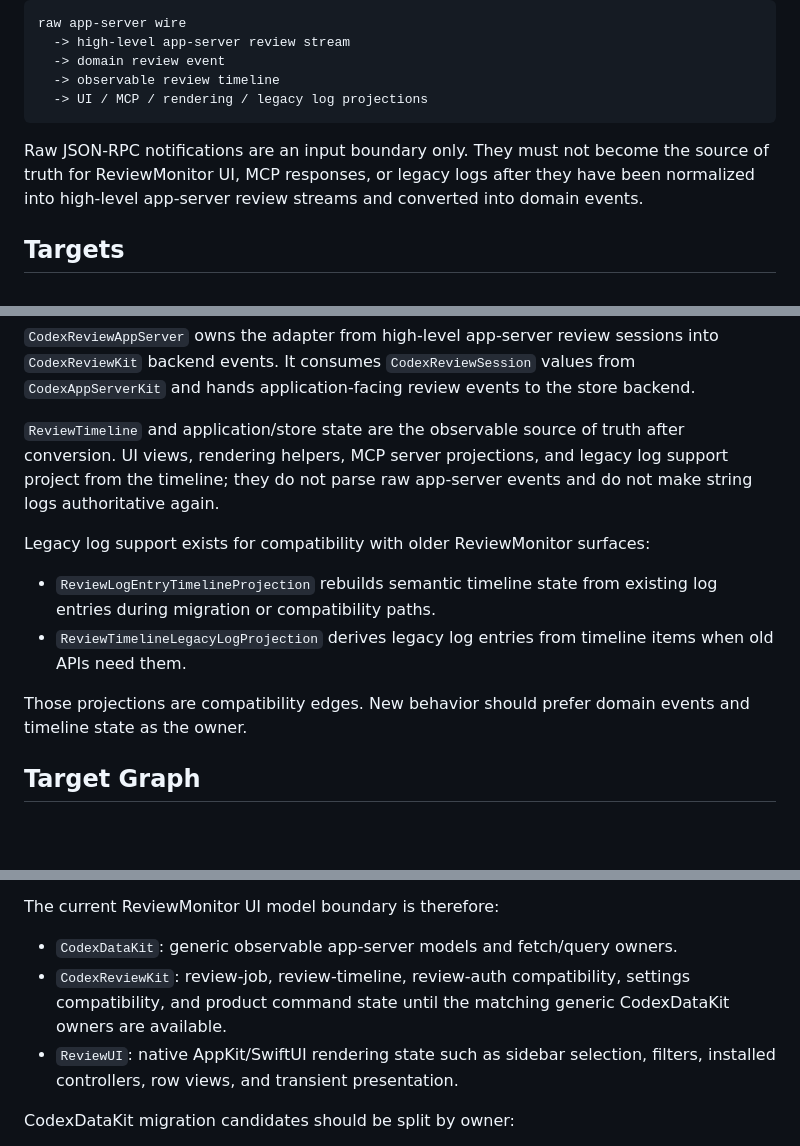
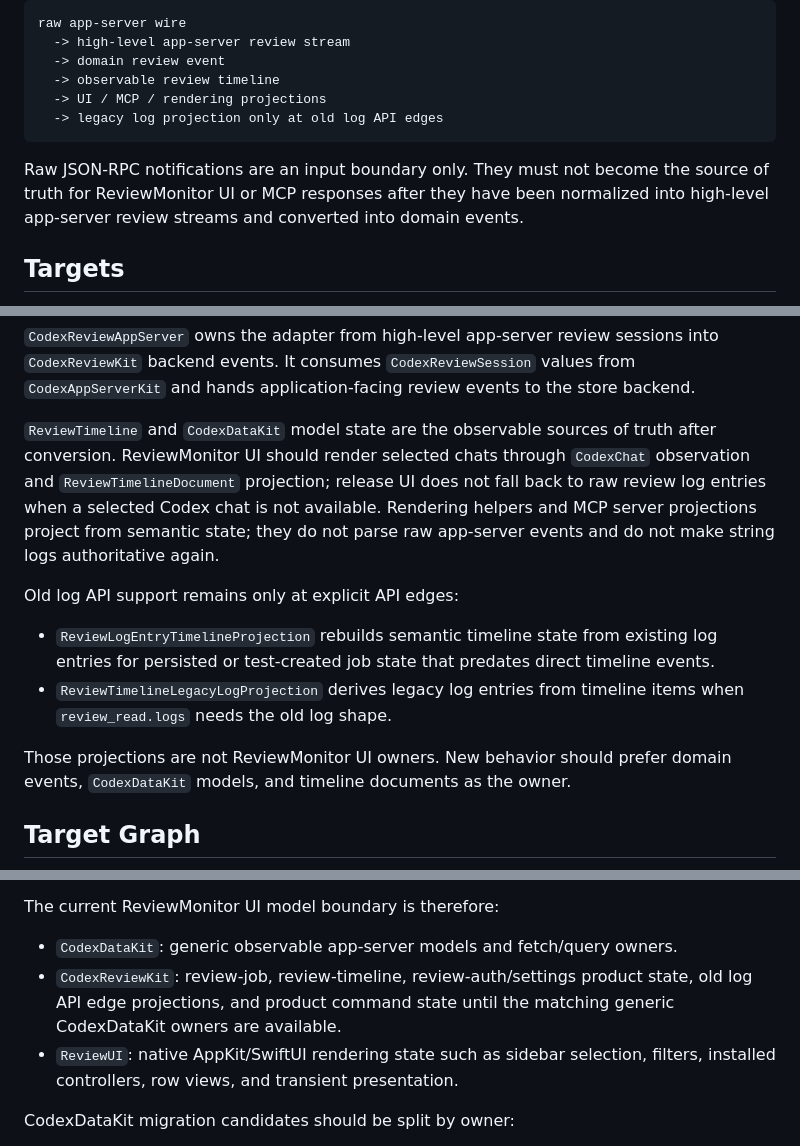
Before and after one commit to lynnswap/CodexReviewKit, a Markdown page: Docs/architecture.md, 3 parts joined by grey strips. GitHub-like rendering; blank space fills up the shorter version.

Commit message:
docs(architecture): clarify Codex chat UI ownership

````diff
--- a/Docs/architecture.md
+++ b/Docs/architecture.md
@@ -13,11 +13,12 @@ raw app-server wire
   -> high-level app-server review stream
   -> domain review event
   -> observable review timeline
-  -> UI / MCP / rendering / legacy log projections
+  -> UI / MCP / rendering projections
+  -> legacy log projection only at old log API edges
 ```
 
 Raw JSON-RPC notifications are an input boundary only. They must not become the
-source of truth for ReviewMonitor UI, MCP responses, or legacy logs after they
+source of truth for ReviewMonitor UI or MCP responses after they
 have been normalized into high-level app-server review streams and converted
 into domain events.
 
@@ -73,20 +74,24 @@ sessions into `CodexReviewKit` backend events. It consumes `CodexReviewSession`
 values from `CodexAppServerKit` and hands application-facing review events to
 the store backend.
 
-`ReviewTimeline` and application/store state are the observable source of truth
-after conversion. UI views, rendering helpers, MCP server projections, and
-legacy log support project from the timeline; they do not parse raw app-server
-events and do not make string logs authoritative again.
+`ReviewTimeline` and `CodexDataKit` model state are the observable sources of
+truth after conversion. ReviewMonitor UI should render selected chats through
+`CodexChat` observation and `ReviewTimelineDocument` projection; release UI
+does not fall back to raw review log entries when a selected Codex chat is not
+available. Rendering helpers and MCP server projections project from semantic
+state; they do not parse raw app-server events and do not make string logs
+authoritative again.
 
-Legacy log support exists for compatibility with older ReviewMonitor surfaces:
+Old log API support remains only at explicit API edges:
 
 - `ReviewLogEntryTimelineProjection` rebuilds semantic timeline state from
-  existing log entries during migration or compatibility paths.
+  existing log entries for persisted or test-created job state that predates
+  direct timeline events.
 - `ReviewTimelineLegacyLogProjection` derives legacy log entries from timeline
-  items when old APIs need them.
+  items when `review_read.logs` needs the old log shape.
 
-Those projections are compatibility edges. New behavior should prefer domain
-events and timeline state as the owner.
+Those projections are not ReviewMonitor UI owners. New behavior should prefer
+domain events, `CodexDataKit` models, and timeline documents as the owner.
 
 ## Target Graph
 
@@ -277,9 +282,9 @@ The public tool surface is:
 The current ReviewMonitor UI model boundary is therefore:
 
 - `CodexDataKit`: generic observable app-server models and fetch/query owners.
-- `CodexReviewKit`: review-job, review-timeline, review-auth compatibility,
-  settings compatibility, and product command state until the matching generic
-  CodexDataKit owners are available.
+- `CodexReviewKit`: review-job, review-timeline, review-auth/settings product
+  state, old log API edge projections, and product command state until the
+  matching generic CodexDataKit owners are available.
 - `ReviewUI`: native AppKit/SwiftUI rendering state such as sidebar selection,
   filters, installed controllers, row views, and transient presentation.
 
````
Also changed, not shown: other parts of Docs/architecture.md (+2 -2 lines).
